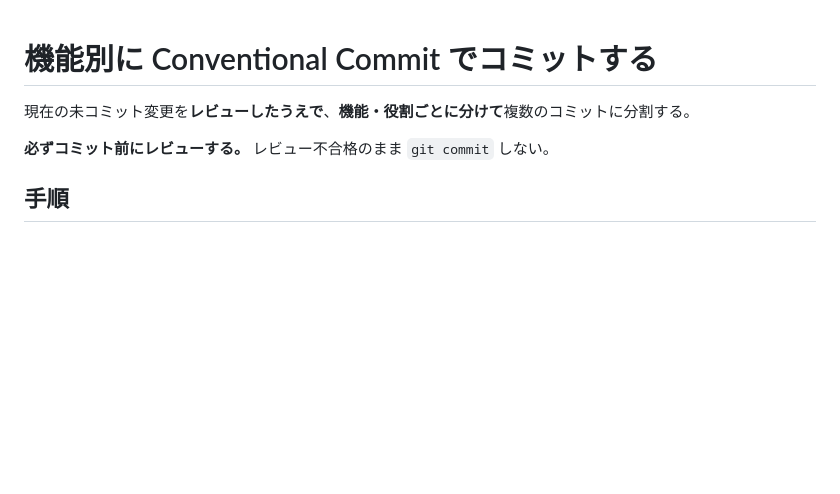
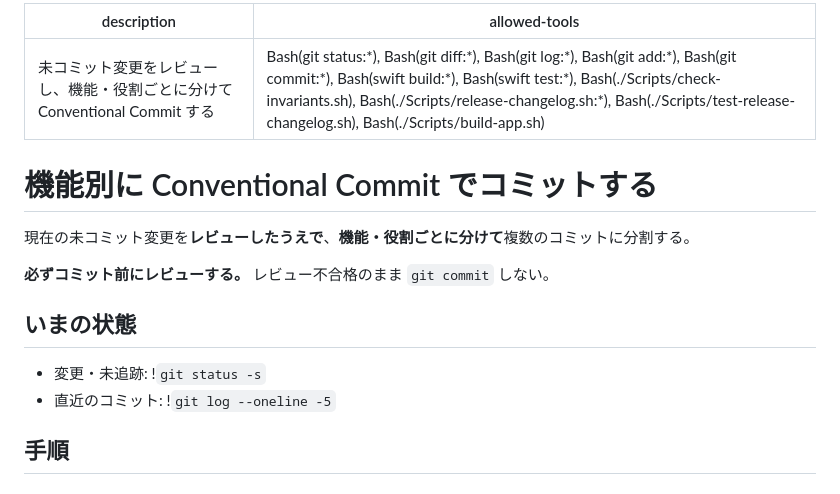
Before and after one commit to den0206/manage-arms-, a Markdown page: .claude/commands/commit-by-feature.md, the part around the change. Rendered like a GitHub page; blank space fills up the shorter version.

```diff
--- a/.cursor/commands/commit-by-feature.md
+++ b/.claude/commands/commit-by-feature.md
@@ -1,8 +1,18 @@
+---
+description: 未コミット変更をレビューし、機能・役割ごとに分けて Conventional Commit する
+allowed-tools: Bash(git status:*), Bash(git diff:*), Bash(git log:*), Bash(git add:*), Bash(git commit:*), Bash(swift build:*), Bash(swift test:*), Bash(./Scripts/check-invariants.sh), Bash(./Scripts/release-changelog.sh:*), Bash(./Scripts/test-release-changelog.sh), Bash(./Scripts/build-app.sh)
+---
+
 # 機能別に Conventional Commit でコミットする
 
 現在の未コミット変更を**レビューしたうえで**、**機能・役割ごとに分けて**複数のコミットに分割する。
 
 **必ずコミット前にレビューする。** レビュー不合格のまま `git commit` しない。
+
+## いまの状態
+
+- 変更・未追跡: !`git status -s`
+- 直近のコミット: !`git log --oneline -5`
 
 ## 手順
 
```
Also changed, not shown: .claude/commands/review-for-merge.md (renamed from .cursor/commands/review-for-merge.md, +10 -0 lines), CLAUDE.md (+1 -1 lines).
